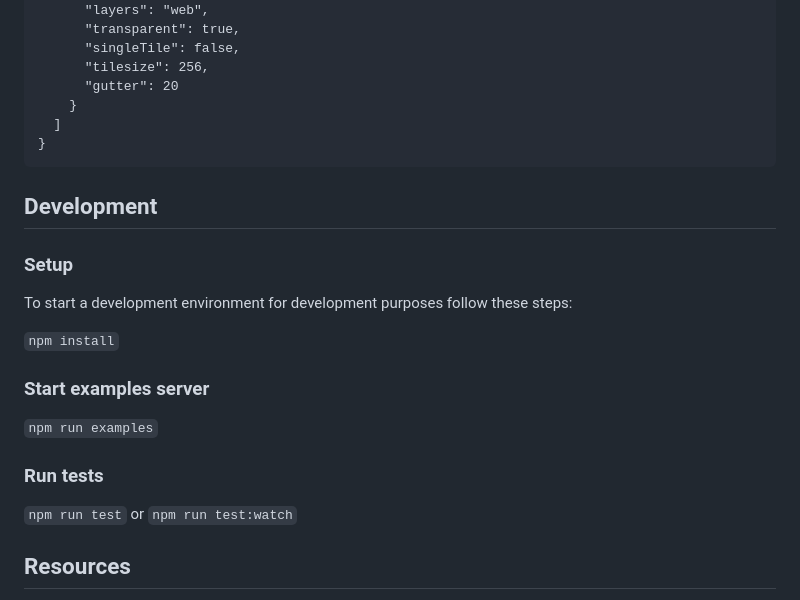
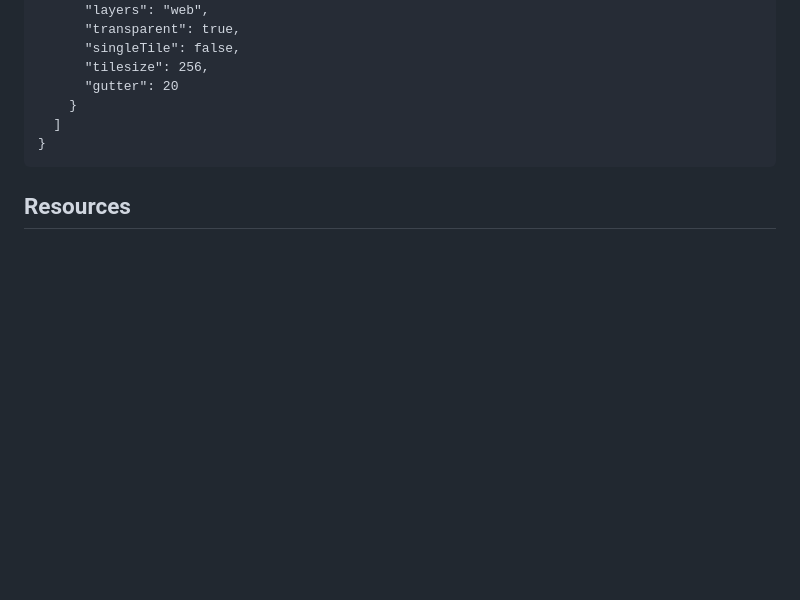
Before and after one commit to GDIK2022/GDIK-GeoComponent-Suite, a Markdown page: README.md, the part around the change. Rendered like a GitHub page; blank space fills up the shorter version.

Commit message:
Seperat contributing/development from readme

````diff
--- a/README.md
+++ b/README.md
@@ -120,23 +120,6 @@ This part is the content of the [masterportal services.json file](https://www.ma
 }
 ```
 
-## Development
-
-### Setup
-
-To start a development environment for development purposes follow these steps:
-
-```npm install```
-
-### Start examples server
-
-```npm run examples```
-
-### Run tests
-```npm run test```
-or
-```npm run test:watch```
-
 ## Resources
 
 - [Masterportal documentation](https://www.masterportal.org/documentation.html)
````
Also changed, not shown: CONTRIBUTING.md (added, +33 -0 lines).
